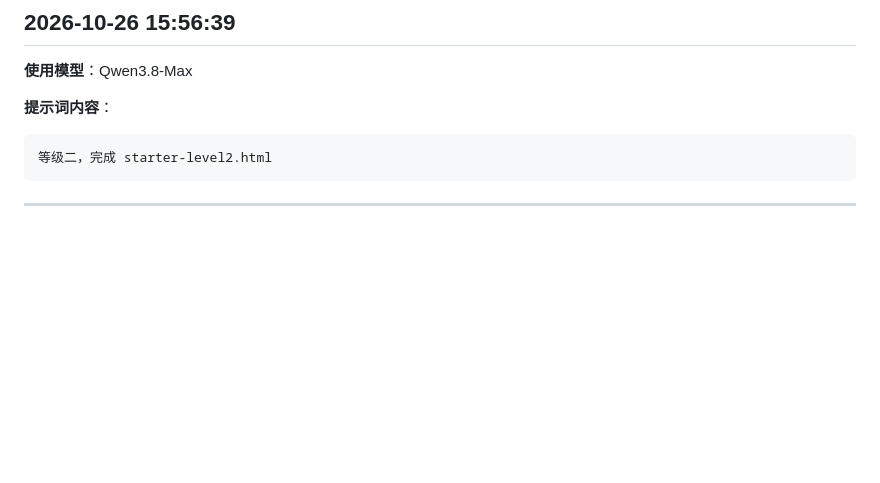
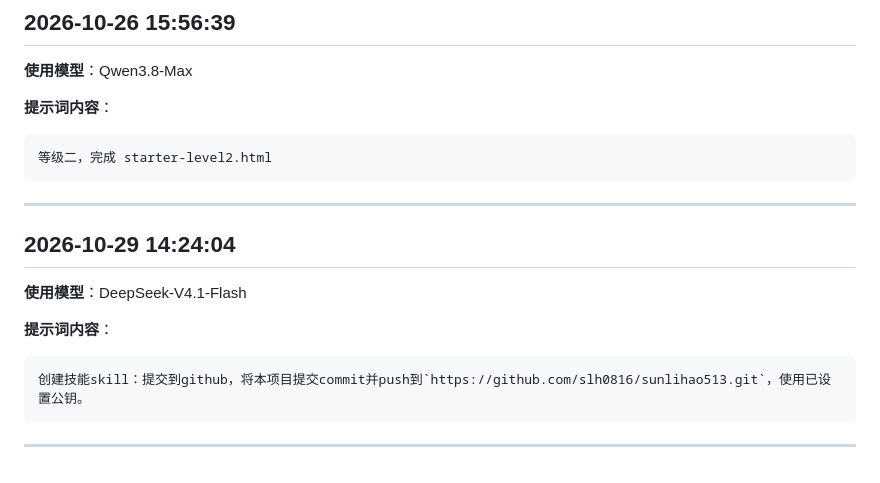
Before and after one commit to slh0816/sunlihao513, a Markdown page: slh_prompt.md, the part around the change. GitHub-like rendering; blank space fills up the shorter version.

Commit message:
docs: log github skill request prompt

````diff
--- a/slh_prompt.md
+++ b/slh_prompt.md
@@ -435,3 +435,14 @@ iconfont.woff、iconfont.woff2）
 ```
 
 ---
+## 2026-10-29 14:24:04
+
+**使用模型**：DeepSeek-V4.1-Flash
+
+**提示词内容**：
+
+```	ext
+创建技能skill：提交到github，将本项目提交commit并push到`https://github.com/slh0816/sunlihao513.git`，使用已设置公钥。
+```
+
+---
````
